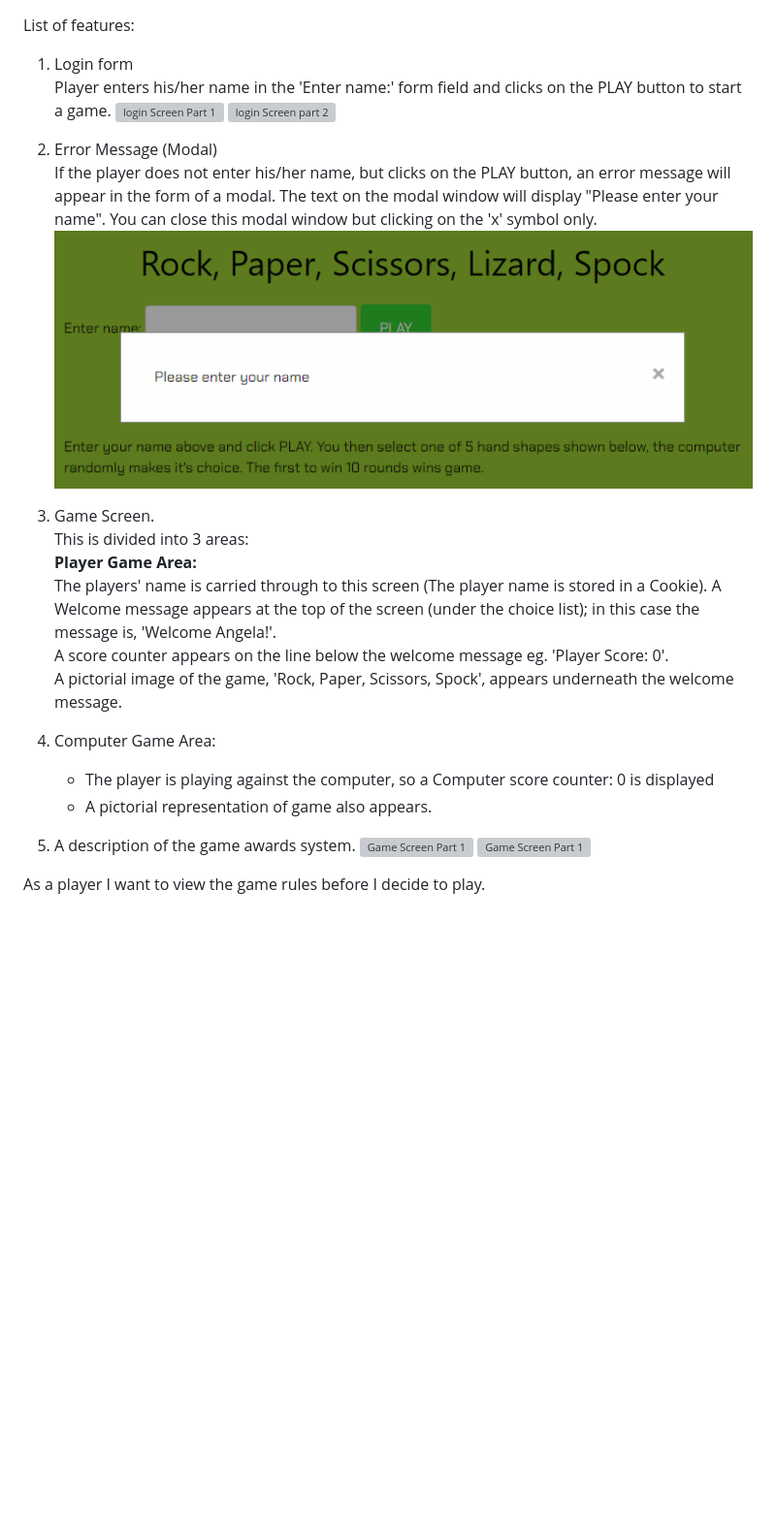
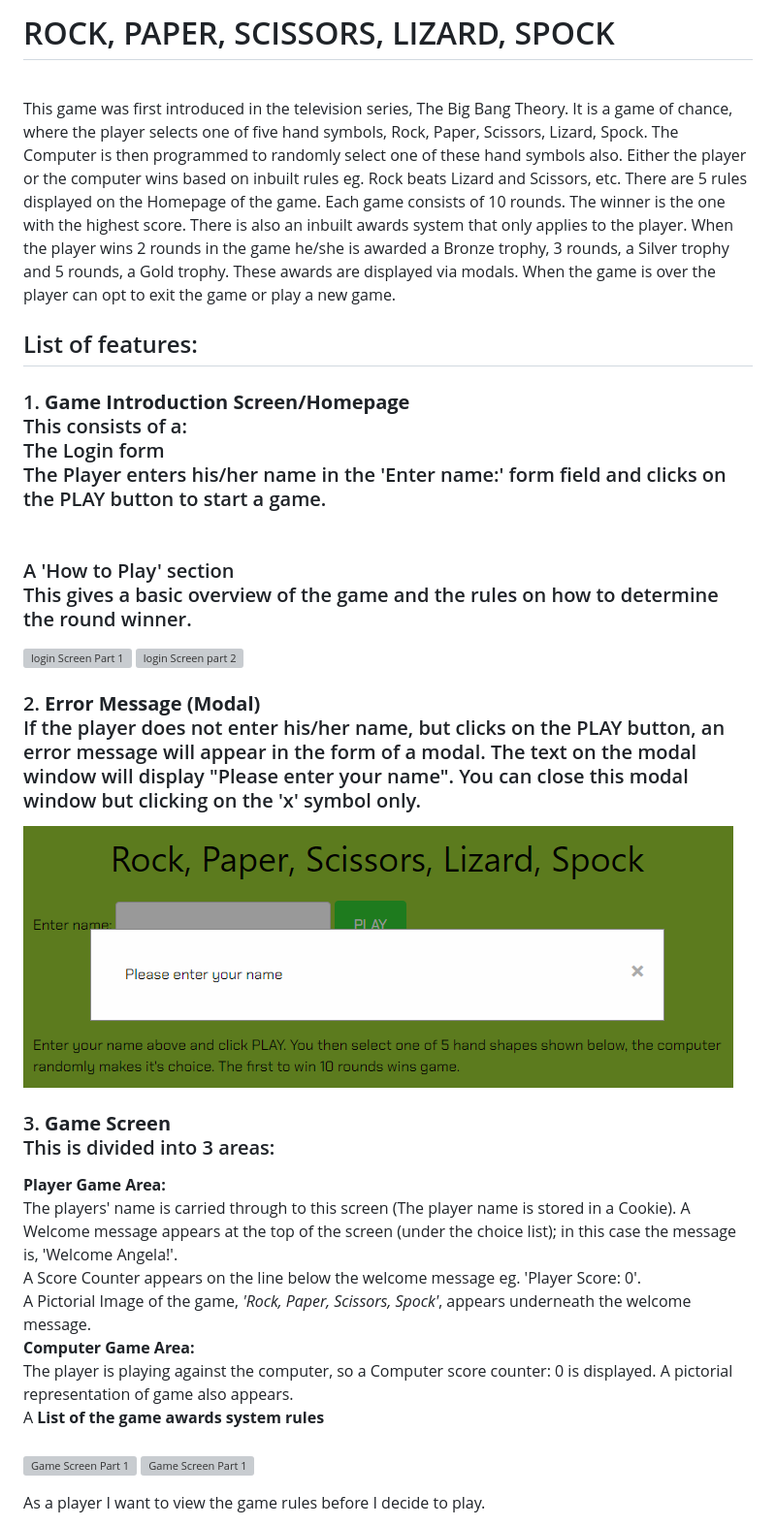
Before and after one commit to AngelaSheahan/rock-spock, a Markdown page: README.md, the part around the change. Shown: that part at 97% size. Drawn GitHub-style; blank space fills up the shorter version; grey boxes are pictures that could not be loaded.

Commit message:
add info to readme file

```diff
--- a/README.md
+++ b/README.md
@@ -1,20 +1,20 @@
+# ROCK, PAPER, SCISSORS, LIZARD, SPOCK<br/>
+<br/>This game was first introduced in the television series, The Big Bang Theory. It is a game of chance, where the player selects one of five hand symbols, Rock, Paper, Scissors, Lizard, Spock. The Computer is then programmed to randomly select one of these hand symbols also. Either the player or the computer wins based on inbuilt rules eg. Rock beats Lizard and Scissors, etc. There are 5 rules displayed on the Homepage of the game. Each game consists of 10 rounds. The winner is the one with the highest score. There is also an inbuilt awards system that only applies to the player. When the player wins 2 rounds in the game he/she is awarded a Bronze trophy, 3 rounds, a Silver trophy and 5 rounds, a Gold trophy. These awards are displayed via modals. When the game is over the player can opt to exit the game or play a new game.
 
-List of features:
+## List of features:
 
-1. Login form <br/>Player enters his/her name in the 'Enter name:' form field and clicks on the PLAY button to start a game.
+### 1. **Game Introduction Screen/Homepage** <br/>This consists of a:<br/>The Login form<br>The Player enters his/her name in the 'Enter name:' form field and clicks on the PLAY button to start a game.<br/><br/>
+### A 'How to Play' section <br/>This gives a basic overview of the game and the rules on how to determine the round winner.
+
 ![login Screen Part 1](/assets/images/screen1part1.png)
 ![login Screen part 2](/assets/images/screen1part2.png)
 
-2. Error Message (Modal)<br/>If the player does not enter his/her name, but clicks on the PLAY button, an error message will appear in the form of a modal. The text on the modal window will display "Please enter your name". You can close this modal window but clicking on the 'x' symbol only.
+### 2. **Error Message (Modal)**<br/>If the player does not enter his/her name, but clicks on the PLAY button, an error message will appear in the form of a modal. The text on the modal window will display "Please enter your name". You can close this modal window but clicking on the 'x' symbol only.
 ![No Name Added error message in the form of a Modal](/assets/images/NoNameModal.png)
 
-3. Game Screen.<br/>This is divided into 3 areas:<br/>
+### 3. **Game Screen**<br/>This is divided into 3 areas:<br/>
 **Player Game Area:**<br/> The players' name is carried through to this screen (The player name is stored in a Cookie). A Welcome message appears at the top of the screen (under the choice list); in this case the message is, 'Welcome Angela!'.<br/>
-A score counter appears on the line below the welcome message eg. 'Player Score: 0'.<br/>A pictorial image of the game, 'Rock, Paper, Scissors, Spock', appears underneath the welcome message.
-2. Computer Game Area:
-     - The player is playing against the computer, so a Computer score counter: 0 is displayed
-     - A pictorial representation of game also appears.
-3. A description of the game awards system.
+A Score Counter appears on the line below the welcome message eg. 'Player Score: 0'.<br/>A Pictorial Image of the game, *'Rock, Paper, Scissors, Spock'*, appears underneath the welcome message.<br/>**Computer Game Area:**<br/>The player is playing against the computer, so a Computer score counter: 0 is displayed. A pictorial representation of game also appears.<br/>A **List of the game awards system rules**<br/><br/>
 ![Game Screen Part 1](/assets/images/gamescreen1.png)
 ![Game Screen Part 1](/assets/images/gamescreen2.png)
 
```
Also changed, not shown: assets/images/playerwins.png (added), assets/images/playerwins50zoom.png (deleted).
